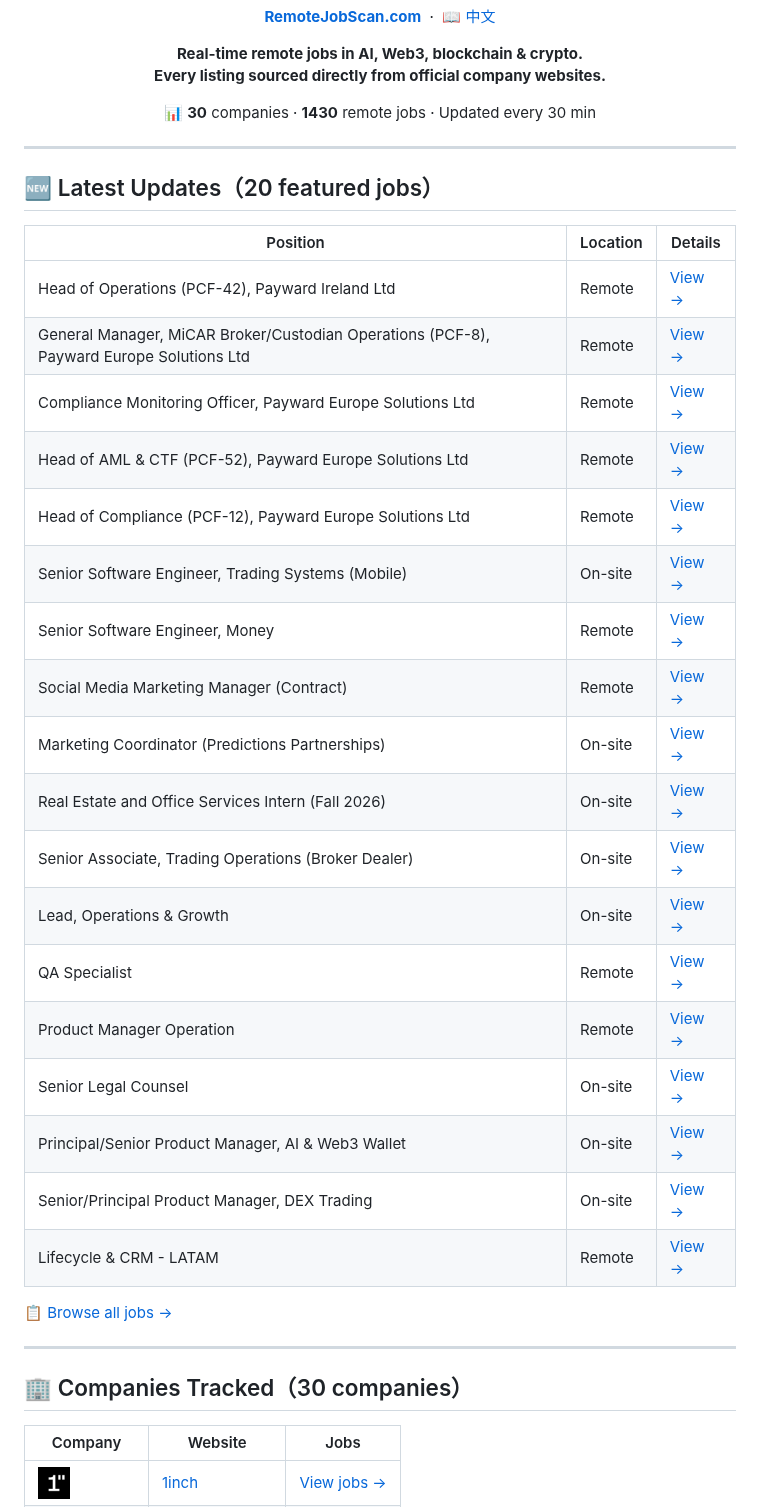
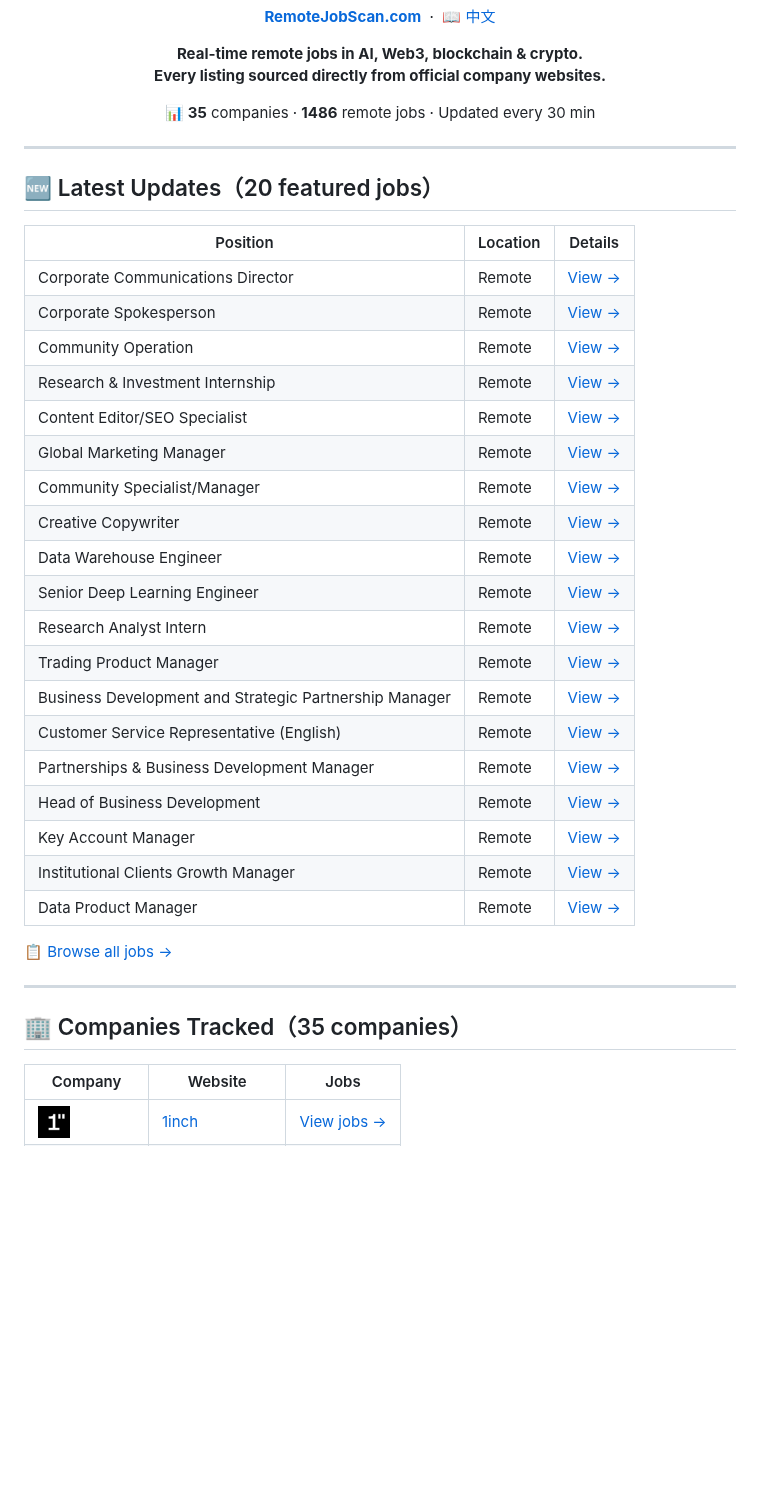
Before and after one commit to BoerJi/awesome-remote-job-scan, a Markdown page: README_EN.md, the part around one of its changes. Drawn GitHub-style; blank space fills up the shorter version.

Commit message:
docs(README): 更新

```diff
--- a/README_EN.md
+++ b/README_EN.md
@@ -14,7 +14,7 @@
 </p>
 
 <p align="center">
-  📊 <strong>30</strong> companies · <strong>1430</strong> remote jobs · Updated every 30 min
+  📊 <strong>35</strong> companies · <strong>1486</strong> remote jobs · Updated every 30 min
 </p>
 
 ---
@@ -23,29 +23,30 @@
 
 | Position | Location | Details |
 |---|---|---|
-| Head of Operations (PCF-42), Payward Ireland Ltd | Remote | [View →](https://www.remotejobscan.com/job/9181/head-of-operations-pcf-42-payward-ireland-ltd/) |
-| General Manager, MiCAR Broker/Custodian Operations (PCF-8), Payward Europe Solutions Ltd | Remote | [View →](https://www.remotejobscan.com/job/9179/general-manager-micar-brokercustodian-operations-pcf-8-payward-europe-solutions-ltd/) |
-| Compliance Monitoring Officer, Payward Europe Solutions Ltd | Remote | [View →](https://www.remotejobscan.com/job/9183/compliance-monitoring-officer-payward-europe-solutions-ltd/) |
-| Head of AML & CTF (PCF-52), Payward Europe Solutions Ltd | Remote | [View →](https://www.remotejobscan.com/job/9180/head-of-aml-ctf-pcf-52-payward-europe-solutions-ltd/) |
-| Head of Compliance (PCF-12), Payward Europe Solutions Ltd | Remote | [View →](https://www.remotejobscan.com/job/9182/head-of-compliance-pcf-12-payward-europe-solutions-ltd/) |
-| Senior Software Engineer, Trading Systems (Mobile) | On-site | [View →](https://www.remotejobscan.com/job/9177/senior-software-engineer-trading-systems-mobile/) |
-| Senior Software Engineer, Money | Remote | [View →](https://www.remotejobscan.com/job/9176/senior-software-engineer-money/) |
-| Social Media Marketing Manager (Contract) | Remote | [View →](https://www.remotejobscan.com/job/9178/social-media-marketing-manager-contract/) |
-| Marketing Coordinator (Predictions Partnerships) | On-site | [View →](https://www.remotejobscan.com/job/9173/marketing-coordinator-predictions-partnerships/) |
-| Real Estate and Office Services Intern (Fall 2026) | On-site | [View →](https://www.remotejobscan.com/job/9174/real-estate-and-office-services-intern-fall-2026/) |
-| Senior Associate, Trading Operations (Broker Dealer) | On-site | [View →](https://www.remotejobscan.com/job/9138/senior-associate-trading-operations-broker-dealer/) |
-| Lead, Operations & Growth | On-site | [View →](https://www.remotejobscan.com/job/9172/lead-operations-growth/) |
-| QA Specialist | Remote | [View →](https://www.remotejobscan.com/job/9171/qa-specialist/) |
-| Product Manager Operation | Remote | [View →](https://www.remotejobscan.com/job/9175/product-manager-operation/) |
-| Senior Legal Counsel | On-site | [View →](https://www.remotejobscan.com/job/9170/senior-legal-counsel/) |
-| Principal/Senior Product Manager, AI & Web3 Wallet | On-site | [View →](https://www.remotejobscan.com/job/9167/principalsenior-product-manager-ai-web3-wallet/) |
-| Senior/Principal Product Manager, DEX Trading | On-site | [View →](https://www.remotejobscan.com/job/7620/seniorprincipal-product-manager-dex-trading/) |
-| Lifecycle & CRM - LATAM | Remote | [View →](https://www.remotejobscan.com/job/9169/lifecycle-crm-latam/) |
+| Corporate Communications Director | Remote | [View →](https://www.remotejobscan.com/job/7913/corporate-communications-director/) |
+| Corporate Spokesperson | Remote | [View →](https://www.remotejobscan.com/job/7912/corporate-spokesperson/) |
+| Community Operation | Remote | [View →](https://www.remotejobscan.com/job/7911/community-operation/) |
+| Research & Investment Internship | Remote | [View →](https://www.remotejobscan.com/job/7910/research-investment-internship/) |
+| Content Editor/SEO Specialist | Remote | [View →](https://www.remotejobscan.com/job/7909/content-editorseo-specialist/) |
+| Global Marketing Manager | Remote | [View →](https://www.remotejobscan.com/job/7908/global-marketing-manager/) |
+| Community Specialist/Manager | Remote | [View →](https://www.remotejobscan.com/job/7907/community-specialistmanager/) |
+| Creative Copywriter | Remote | [View →](https://www.remotejobscan.com/job/7906/creative-copywriter/) |
+| Data Warehouse Engineer | Remote | [View →](https://www.remotejobscan.com/job/7905/data-warehouse-engineer/) |
+| Senior Deep Learning Engineer | Remote | [View →](https://www.remotejobscan.com/job/7904/senior-deep-learning-engineer/) |
+| Research Analyst Intern | Remote | [View →](https://www.remotejobscan.com/job/7903/research-analyst-intern/) |
+| Trading Product Manager | Remote | [View →](https://www.remotejobscan.com/job/7902/trading-product-manager/) |
+| Business Development and Strategic Partnership Manager | Remote | [View →](https://www.remotejobscan.com/job/7901/business-development-and-strategic-partnership-manager/) |
+| Customer Service Representative (English) | Remote | [View →](https://www.remotejobscan.com/job/7900/customer-service-representative-english/) |
+| Partnerships & Business Development Manager | Remote | [View →](https://www.remotejobscan.com/job/7899/partnerships-business-development-manager/) |
+| Head of Business Development | Remote | [View →](https://www.remotejobscan.com/job/7897/head-of-business-development/) |
+| Key Account Manager | Remote | [View →](https://www.remotejobscan.com/job/7896/key-account-manager/) |
+| Institutional Clients Growth Manager | Remote | [View →](https://www.remotejobscan.com/job/7895/institutional-clients-growth-manager/) |
+| Data Product Manager | Remote | [View →](https://www.remotejobscan.com/job/7894/data-product-manager/) |
 [📋 Browse all jobs →](https://www.remotejobscan.com)
 
 ---
 
-## 🏢 Companies Tracked（30 companies）
+## 🏢 Companies Tracked（35 companies）
 
 | Company | Website | Jobs |
 |---|---|---|
```
Also changed, not shown: other parts of README_EN.md (+6 -1 lines), README.md (+27 -22 lines), images/anthropic.jpg (added), images/coinbase.png (added), images/openai.jpg (added), images/perplexity.jpg (added).
